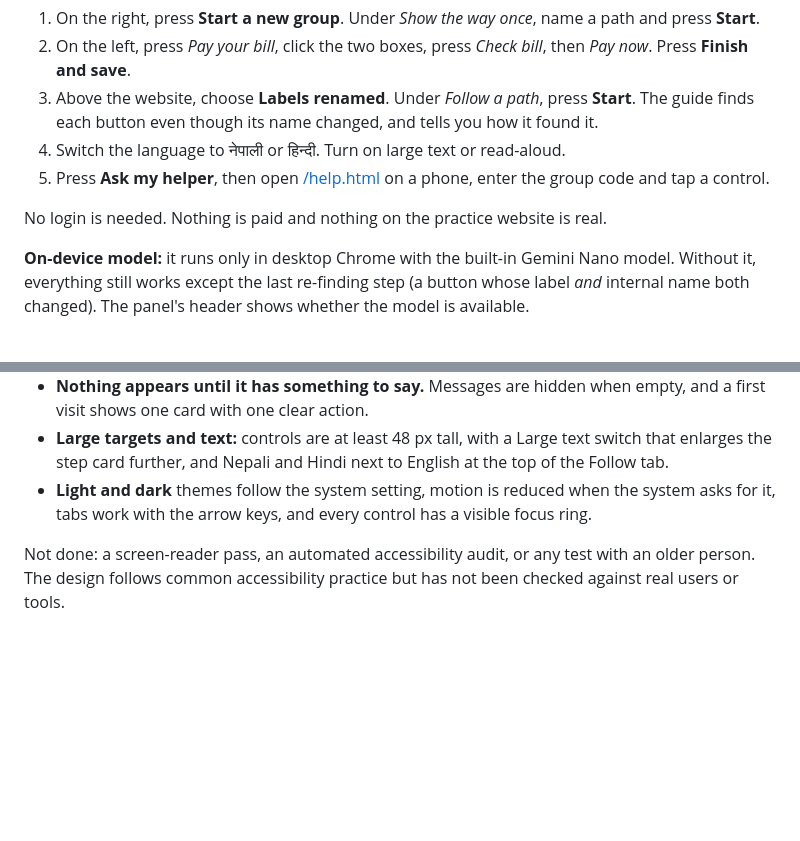
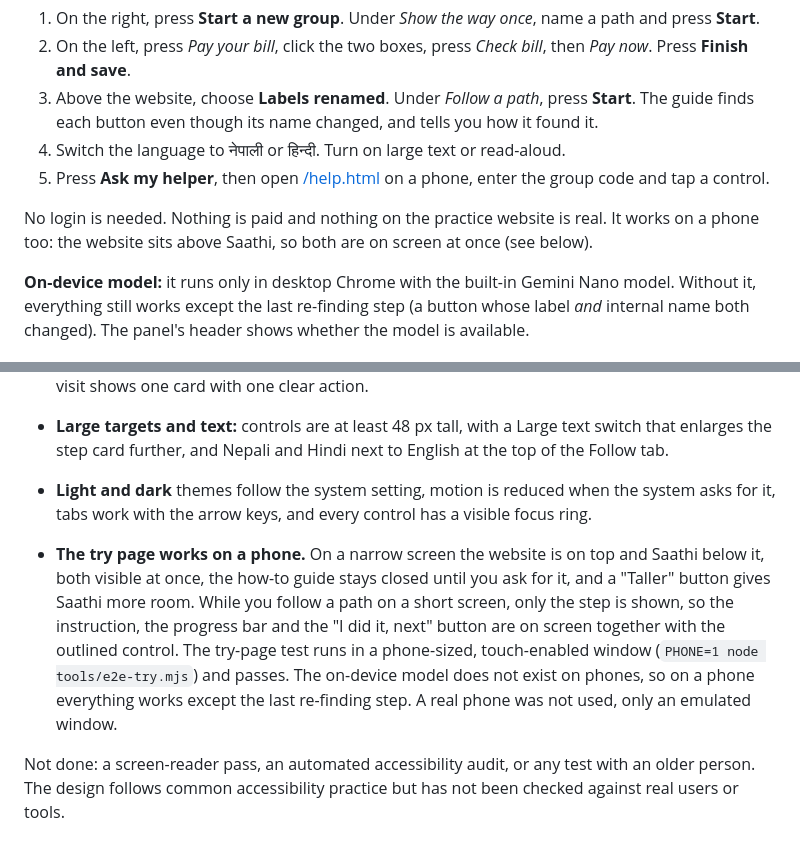
Before and after one commit to Siddhartha20242/saathi, a Markdown page: README.md, 2 parts joined by grey strips. Rendered like a GitHub page; blank space fills up the shorter version.

Commit message:
Phone notes

```diff
--- a/README.md
+++ b/README.md
@@ -20,7 +20,7 @@ The practice website (a made-up electricity board) is on the left and the real S
 4. Switch the language to नेपाली or हिन्दी. Turn on large text or read-aloud.
 5. Press **Ask my helper**, then open [/help.html](https://paperwork-decoder.web.app/help.html) on a phone, enter the group code and tap a control.
 
-No login is needed. Nothing is paid and nothing on the practice website is real.
+No login is needed. Nothing is paid and nothing on the practice website is real. It works on a phone too: the website sits above Saathi, so both are on screen at once (see below).
 
 **On-device model:** it runs only in desktop Chrome with the built-in Gemini Nano model. Without it, everything still works except the last re-finding step (a button whose label *and* internal name both changed). The panel's header shows whether the model is available.
 
@@ -148,6 +148,8 @@ The panel is built for someone who is not used to computers.
 - **Large targets and text:** controls are at least 48 px tall, with a Large text switch that enlarges the step card further, and Nepali and Hindi next to English at the top of the Follow tab.
 - **Light and dark** themes follow the system setting, motion is reduced when the system asks for it, tabs work with the arrow keys, and every control has a visible focus ring.
 
+- **The try page works on a phone.** On a narrow screen the website is on top and Saathi below it, both visible at once, the how-to guide stays closed until you ask for it, and a "Taller" button gives Saathi more room. While you follow a path on a short screen, only the step is shown, so the instruction, the progress bar and the "I did it, next" button are on screen together with the outlined control. The try-page test runs in a phone-sized, touch-enabled window (`PHONE=1 node tools/e2e-try.mjs`) and passes. The on-device model does not exist on phones, so on a phone everything works except the last re-finding step. A real phone was not used, only an emulated window.
+
 Not done: a screen-reader pass, an automated accessibility audit, or any test with an older person. The design follows common accessibility practice but has not been checked against real users or tools.
 
 ## Known limits
```
Also changed, not shown: docs/test-shots/try-page-phone.png (added).
